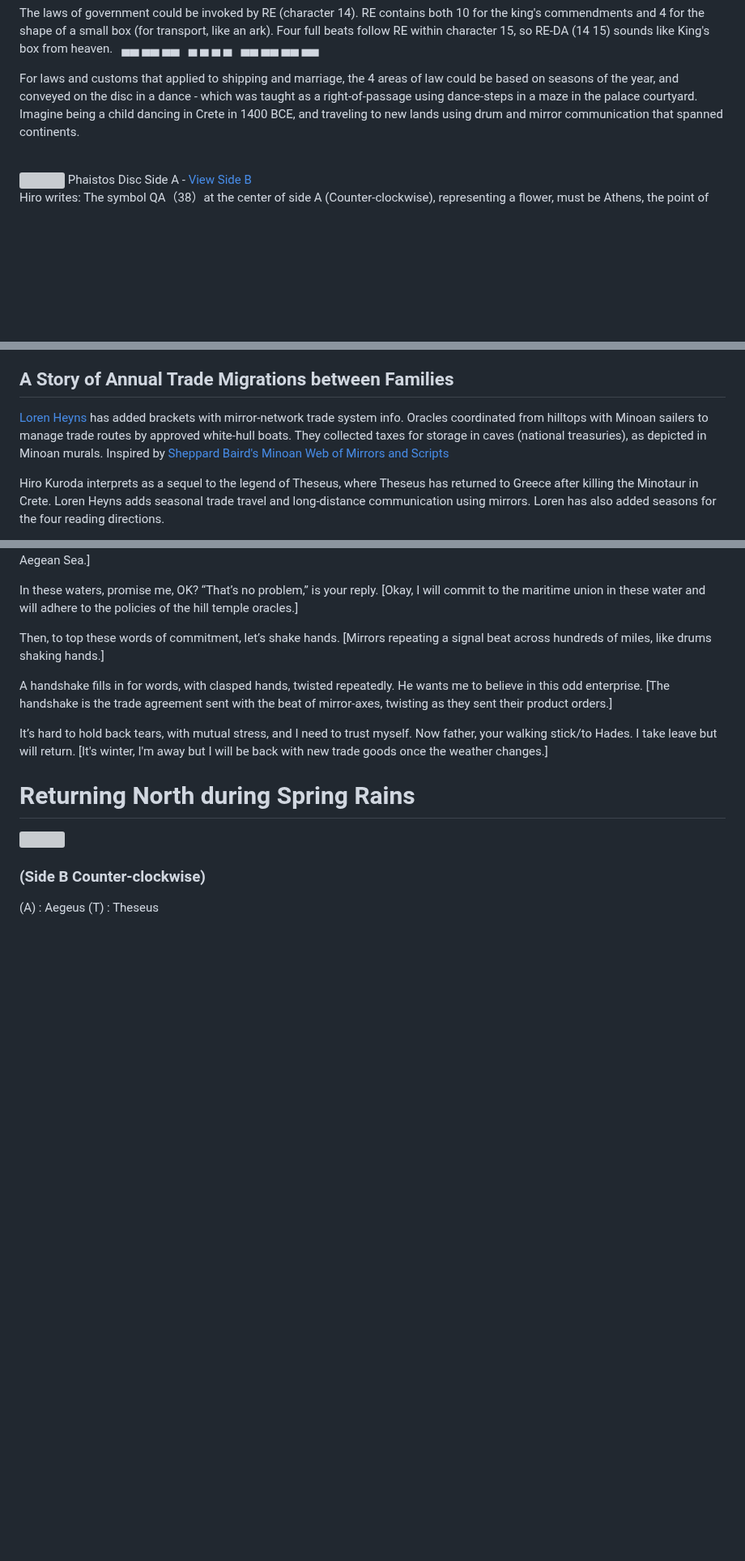
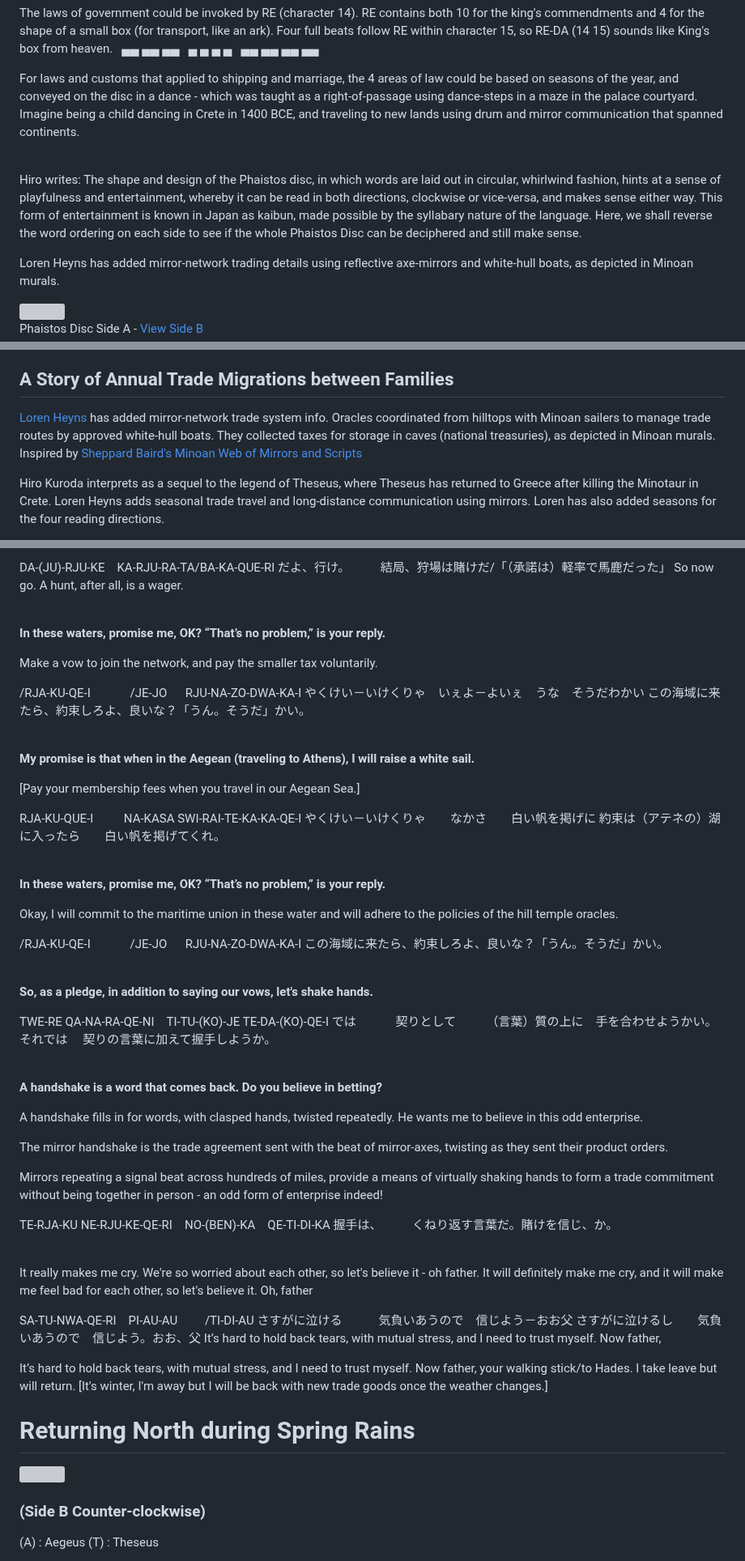
Before and after one commit to PlanetLive/LinearA, a Markdown page: axe/README.md, 3 parts joined by grey strips. Shown at 81% size. GitHub-like rendering; blank space fills up the shorter version; grey boxes are pictures that could not be loaded.

```diff
--- a/axe/README.md
+++ b/axe/README.md
@@ -249,6 +249,12 @@ For laws and customs that applied to shipping and marriage, the 4 areas of law c
 
 
 <div id="disc">&nbsp;</div>
+
+Hiro writes: The shape and design of the Phaistos disc, in which words are laid out in circular, whirlwind fashion, hints at a sense of playfulness and entertainment, whereby it can be read in both directions, clockwise or vice-versa, and makes sense either way. This form of entertainment is known in Japan as kaibun, made possible by the syllabary nature of the language. Here, we shall reverse the word ordering on each side to see if the whole Phaistos Disc can be deciphered and still make sense.
+
+Loren Heyns has added mirror-network trading details using reflective axe-mirrors and white-hull boats, as depicted in Minoan murals.
+
+
 <a href="../img/phaistos/phaistos-disc-side-a.jpg"><img src="/LinearA/img/phaistos/phaistos-disc-side-a.jpg" style="width:100%;max-width:3000px"></a>
 Phaistos Disc Side A - <a href="../img/phaistos/phaistos-disc-side-b.jpg">View Side B</a>
 
@@ -264,7 +270,7 @@ Hiro Kuroda found that the disc can be read in both directions like, forming for
 
 ## A Story of Annual Trade Migrations between Families
 
-[Loren Heyns](../../earth/) has added brackets with mirror-network trade system info. Oracles coordinated from hilltops with Minoan sailers to manage trade routes by approved white-hull boats. They collected taxes for storage in caves (national treasuries), as depicted in Minoan murals. Inspired by [Sheppard Baird's Minoan Web of Mirrors and Scripts](https://www.minoanatlantis.com/Minoan_Mirror_Web.php)
+[Loren Heyns](../../earth/) has added mirror-network trade system info. Oracles coordinated from hilltops with Minoan sailers to manage trade routes by approved white-hull boats. They collected taxes for storage in caves (national treasuries), as depicted in Minoan murals. Inspired by [Sheppard Baird's Minoan Web of Mirrors and Scripts](https://www.minoanatlantis.com/Minoan_Mirror_Web.php)
 
 Hiro Kuroda interprets as a sequel to the legend of Theseus, where Theseus has returned to Greece after killing the Minotaur in Crete. Loren Heyns adds seasonal trade travel and long-distance communication using mirrors. Loren has also added seasons for the four reading directions.
 
@@ -558,14 +604,71 @@ The promise is, to hoist a white sail once you enter the “lake” near Athens.
+DA-(JU)-RJU-KE　KA-RJU-RA-TA/BA-KA-QUE-RI
+だよ、行け。　　　結局、狩場は賭けだ/「（承諾は）軽率で馬鹿だった」
+So now go.  A hunt, after all, is a wager.
+
+<br>
+
+<span style="font-size:1.2em;">**In these waters, promise me, OK?  “That’s no problem,” is your reply.**</span>
+
+Make a vow to join the network, and pay the smaller tax voluntarily.
+
+/RJA-KU-QE-I 　　　/JE-JO 　  RJU-NA-ZO-DWA-KA-I
+やくけい－いけくりゃ　いぇよ－よいぇ　うな　そうだわかい
+この海域に来たら、約束しろよ、良いな？「うん。そうだ」かい。
+
+
+<br>
+
+<span style="font-size:1.2em;">**My promise is that when in the Aegean (traveling to Athens), I will raise a white sail.**</span>
+
 [Pay your membership fees when you travel in our Aegean Sea.]
 
-In these waters, promise me, OK?  “That’s no problem,” is your reply.
-[Okay, I will commit to the maritime union in these water and will adhere to the policies of the hill temple oracles.]
+RJA-KU-QUE-I 　   　NA-KASA  SWI-RAI-TE-KA-KA-QE-I
+やくけい－いけくりゃ　　なかさ　　白い帆を掲げに
+約束は（アテネの）湖に入ったら　　白い帆を掲げてくれ。
 
-Then, to top these words of commitment, let’s shake hands.
-[Mirrors repeating a signal beat across hundreds of miles, like drums shaking hands.]
+<br>
+
+<span style="font-size:1.2em;">**In these waters, promise me, OK?  “That’s no problem,” is your reply.**</span>
+
+Okay, I will commit to the maritime union in these water and will adhere to the policies of the hill temple oracles.
+
+/RJA-KU-QE-I 　　　/JE-JO 　  RJU-NA-ZO-DWA-KA-I
+この海域に来たら、約束しろよ、良いな？「うん。そうだ」かい。
+
+<br>
+
+<span style="font-size:1.2em;">**So, as a pledge, in addition to saying our vows, let's shake hands.**</span>
+
+TWE-RE  QA-NA-RA-QE-NI　TI-TU-(KO)-JE  TE-DA-(KO)-QE-I
+では　　　 契りとして　　　（言葉）質の上に　手を合わせようかい。
+それでは　 契りの言葉に加えて握手しようか。
+
+<br>
+
+<span style="font-size:1.2em;">**A handshake is a word that comes back. Do you believe in betting?**</span>
 
 A handshake fills in for words, with clasped hands, twisted repeatedly.
 He wants me to believe in this odd enterprise.
-[The handshake is the trade agreement sent with the beat of mirror-axes, twisting as they sent their product orders.]
+
+The mirror handshake is the trade agreement sent with the beat of mirror-axes, twisting as they sent their product orders.
+
+Mirrors repeating a signal beat across hundreds of miles, provide a means of virtually shaking hands to form a trade commitment without being together in person - an odd form of enterprise indeed!
+
+TE-RJA-KU   NE-RJU-KE-QE-RI　NO-(BEN)-KA　QE-TI-DI-KA
+握手は、　　　くねり返す言葉だ。賭けを信じ、か。
+
+<br>
+
+It really makes me cry. We're so worried about each other, so let's believe it - oh father.
+It will definitely make me cry, and it will make me feel bad for each other, so let's believe it. Oh, father
+
+SA-TU-NWA-QE-RI　PI-AU-AU   　　/TI-DI-AU
+さすがに泣ける　　　気負いあうので　信じよう－おお父
+さすがに泣けるし　　気負いあうので　信じよう。おお、父
+It’s hard to hold back tears, with mutual stress, and I need to trust myself.
+Now father,
+
+
 
 It’s hard to hold back tears, with mutual stress, and I need to trust myself.
 Now father, your walking stick/to Hades. I take leave but will return.
```
Also changed, not shown: other parts of axe/README.md (+68 -28 lines).
